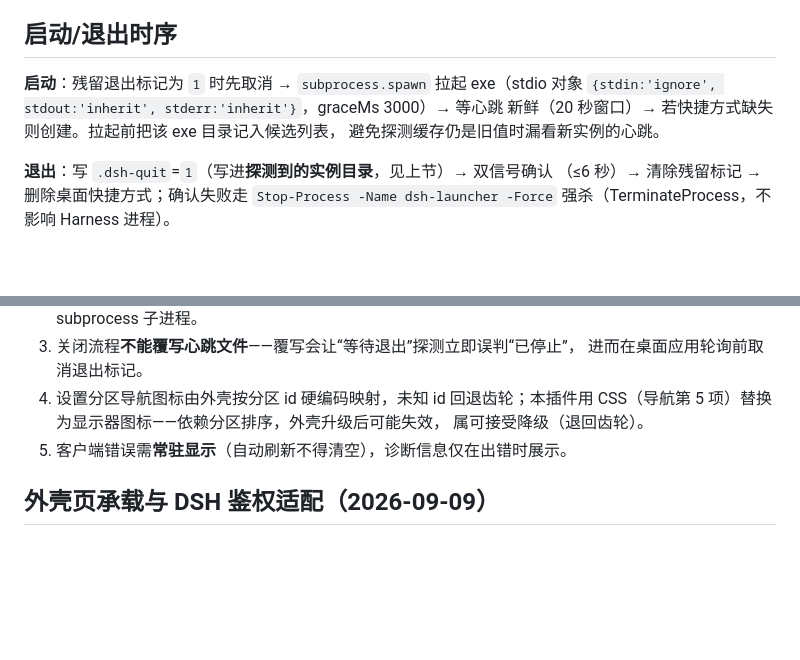
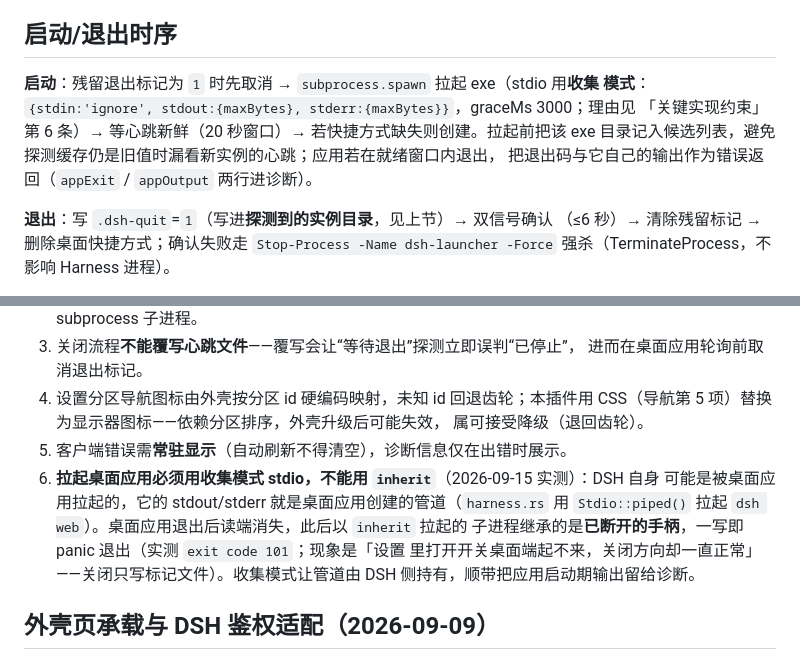
Before and after one commit to cilis/dsh-tauri-launcher, a Markdown page: docs/architecture.md, 2 parts joined by grey strips. Drawn GitHub-style; blank space fills up the shorter version.

Commit message:
docs: architecture 更正启动时序的 stdio，并补第 6 条实现约束（inherit 会继承坏句柄）

```diff
--- a/docs/architecture.md
+++ b/docs/architecture.md
@@ -60,10 +60,11 @@
 
 ## 启动/退出时序
 
-**启动**：残留退出标记为 `1` 时先取消 → `subprocess.spawn` 拉起 exe（stdio 对象
-`{stdin:'ignore', stdout:'inherit', stderr:'inherit'}`，graceMs 3000）→ 等心跳
-新鲜（20 秒窗口）→ 若快捷方式缺失则创建。拉起前把该 exe 目录记入候选列表，
-避免探测缓存仍是旧值时漏看新实例的心跳。
+**启动**：残留退出标记为 `1` 时先取消 → `subprocess.spawn` 拉起 exe（stdio 用**收集
+模式**：`{stdin:'ignore', stdout:{maxBytes}, stderr:{maxBytes}}`，graceMs 3000；理由见
+「关键实现约束」第 6 条）→ 等心跳新鲜（20 秒窗口）→ 若快捷方式缺失则创建。拉起前把该
+exe 目录记入候选列表，避免探测缓存仍是旧值时漏看新实例的心跳；应用若在就绪窗口内退出，
+把退出码与它自己的输出作为错误返回（`appExit` / `appOutput` 两行进诊断）。
 
 **退出**：写 `.dsh-quit`=`1`（写进**探测到的实例目录**，见上节）→ 双信号确认
 （≤6 秒）→ 清除残留标记 → 删除桌面快捷方式；确认失败走
@@ -94,6 +95,12 @@
    CSS（导航第 5 项）替换为显示器图标——依赖分区排序，外壳升级后可能失效，
    属可接受降级（退回齿轮）。
 5. 客户端错误需**常驻显示**（自动刷新不得清空），诊断信息仅在出错时展示。
+6. **拉起桌面应用必须用收集模式 stdio，不能用 `inherit`**（2026-09-15 实测）：DSH 自身
+   可能是被桌面应用拉起的，它的 stdout/stderr 就是桌面应用创建的管道（`harness.rs` 用
+   `Stdio::piped()` 拉起 `dsh web`）。桌面应用退出后读端消失，此后以 `inherit` 拉起的
+   子进程继承的是**已断开的手柄**，一写即 panic 退出（实测 `exit code 101`；现象是「设置
+   里打开开关桌面端起不来，关闭方向却一直正常」——关闭只写标记文件）。收集模式让管道由
+   DSH 侧持有，顺带把应用启动期输出留给诊断。
 
 ## 外壳页承载与 DSH 鉴权适配（2026-09-09）
 
```
